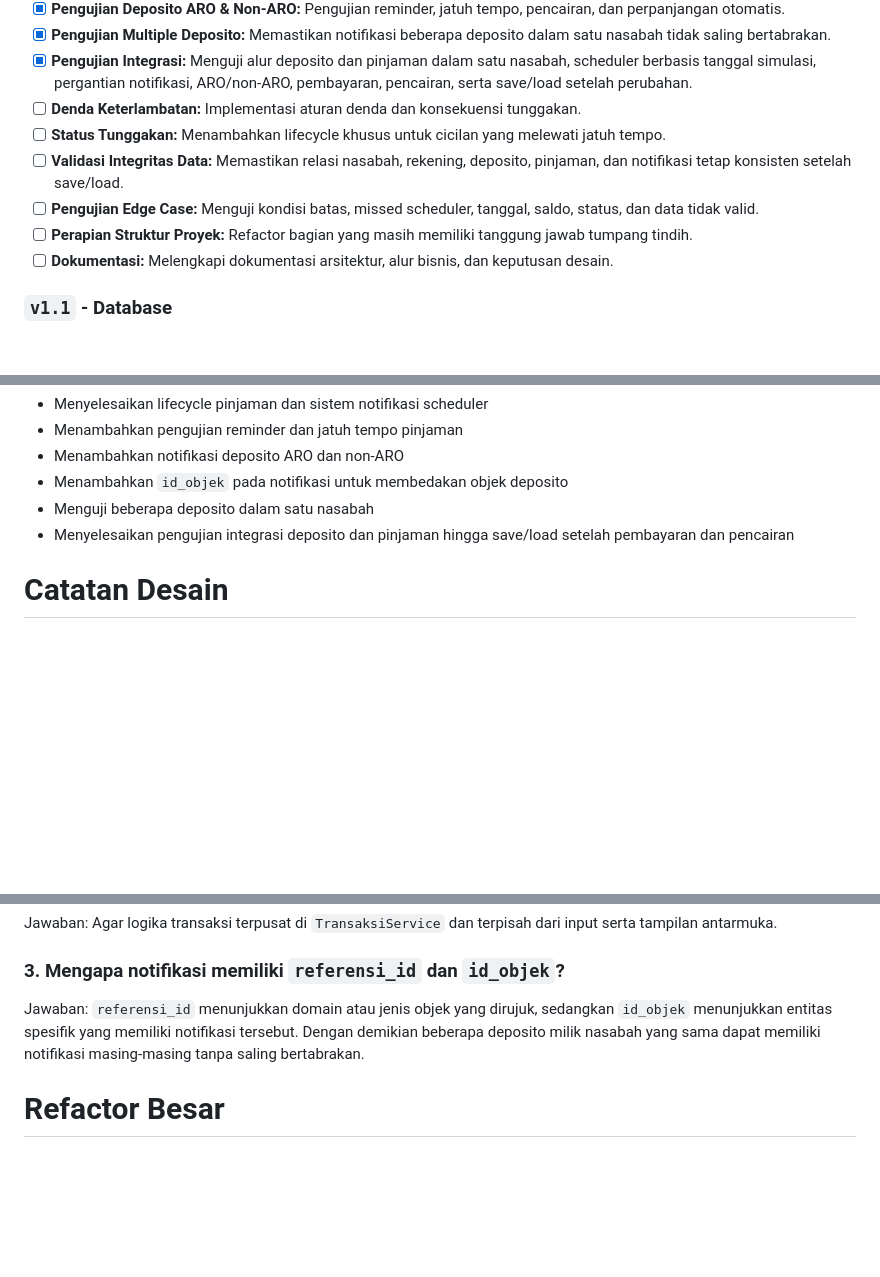
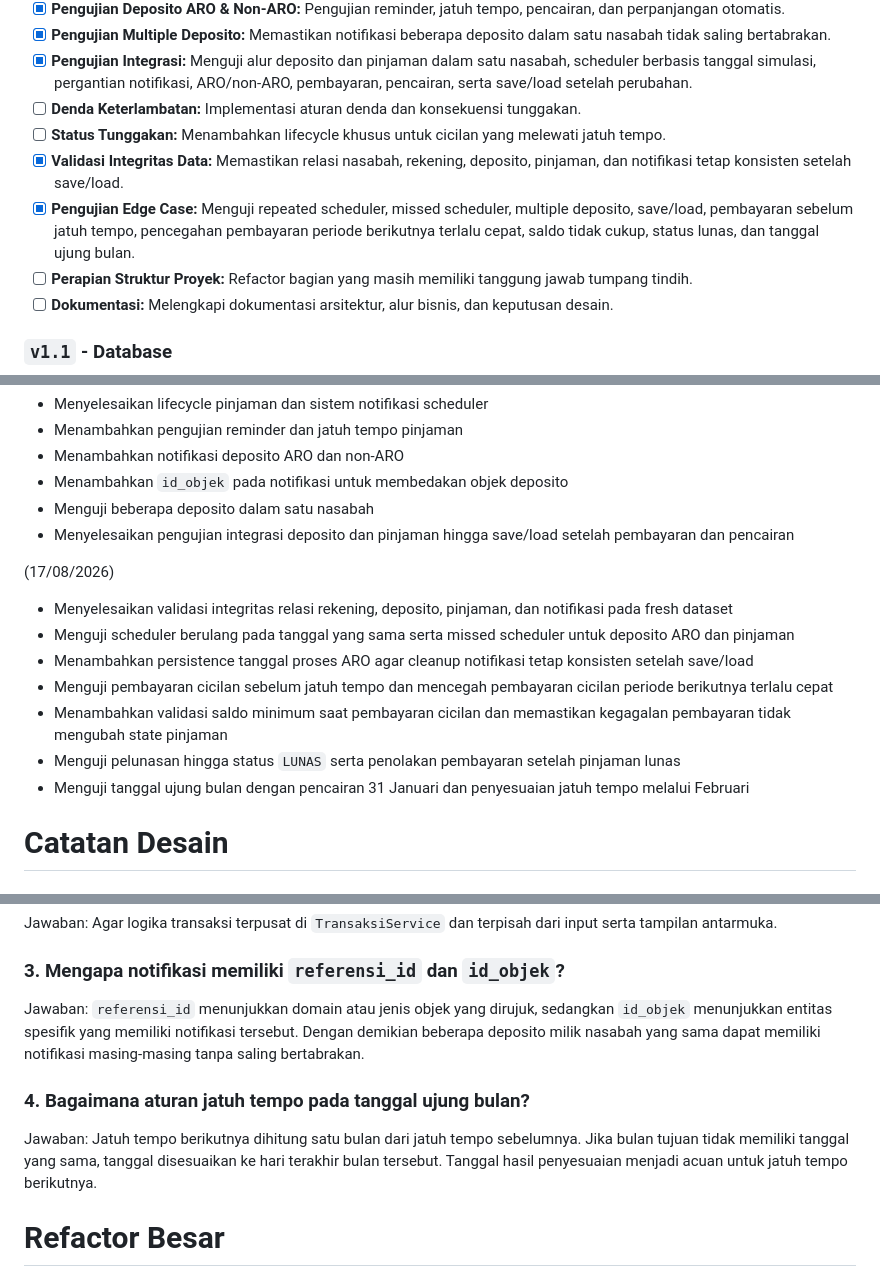
Before and after one commit to nikowahyup/bank_djago, a Markdown page: README.md, 3 parts joined by grey strips. Rendered like a GitHub page; blank space fills up the shorter version.

Commit message:
docs: complete integrity and edge case testing

```diff
--- a/README.md
+++ b/README.md
@@ -124,8 +126,8 @@ Fokus pada stabilitas, pengujian, integritas data, dan kesiapan arsitektur sebel
 - [x] **Pengujian Integrasi:** Menguji alur deposito dan pinjaman dalam satu nasabah, scheduler berbasis tanggal simulasi, pergantian notifikasi, ARO/non-ARO, pembayaran, pencairan, serta save/load setelah perubahan.
 - [ ] **Denda Keterlambatan:** Implementasi aturan denda dan konsekuensi tunggakan.
 - [ ] **Status Tunggakan:** Menambahkan lifecycle khusus untuk cicilan yang melewati jatuh tempo.
-- [ ] **Validasi Integritas Data:** Memastikan relasi nasabah, rekening, deposito, pinjaman, dan notifikasi tetap konsisten setelah save/load.
-- [ ] **Pengujian Edge Case:** Menguji kondisi batas, missed scheduler, tanggal, saldo, status, dan data tidak valid.
+- [x] **Validasi Integritas Data:** Memastikan relasi nasabah, rekening, deposito, pinjaman, dan notifikasi tetap konsisten setelah save/load.
+- [x] **Pengujian Edge Case:** Menguji repeated scheduler, missed scheduler, multiple deposito, save/load, pembayaran sebelum jatuh tempo, pencegahan pembayaran periode berikutnya terlalu cepat, saldo tidak cukup, status lunas, dan tanggal ujung bulan.
 - [ ] **Perapian Struktur Proyek:** Refactor bagian yang masih memiliki tanggung jawab tumpang tindih.
 - [ ] **Dokumentasi:** Melengkapi dokumentasi arsitektur, alur bisnis, dan keputusan desain.
 
@@ -183,6 +185,15 @@ Fokus pada stabilitas, pengujian, integritas data, dan kesiapan arsitektur sebel
 - Menguji beberapa deposito dalam satu nasabah
 - Menyelesaikan pengujian integrasi deposito dan pinjaman hingga save/load setelah pembayaran dan pencairan
 
+(17/08/2026)
+- Menyelesaikan validasi integritas relasi rekening, deposito, pinjaman, dan notifikasi pada fresh dataset
+- Menguji scheduler berulang pada tanggal yang sama serta missed scheduler untuk deposito ARO dan pinjaman
+- Menambahkan persistence tanggal proses ARO agar cleanup notifikasi tetap konsisten setelah save/load
+- Menguji pembayaran cicilan sebelum jatuh tempo dan mencegah pembayaran cicilan periode berikutnya terlalu cepat
+- Menambahkan validasi saldo minimum saat pembayaran cicilan dan memastikan kegagalan pembayaran tidak mengubah state pinjaman
+- Menguji pelunasan hingga status `LUNAS` serta penolakan pembayaran setelah pinjaman lunas
+- Menguji tanggal ujung bulan dengan pencairan 31 Januari dan penyesuaian jatuh tempo melalui Februari
+
 # Catatan Desain
 
 ### 1. Mengapa rekening dibuat sebagai objek baru saat di-upgrade atau downgrade?
@@ -201,6 +212,11 @@ Agar logika transaksi terpusat di `TransaksiService` dan terpisah dari input ser
 Jawaban:
 `referensi_id` menunjukkan domain atau jenis objek yang dirujuk, sedangkan `id_objek` menunjukkan entitas spesifik yang memiliki notifikasi tersebut. Dengan demikian beberapa deposito milik nasabah yang sama dapat memiliki notifikasi masing-masing tanpa saling bertabrakan.
 
+### 4. Bagaimana aturan jatuh tempo pada tanggal ujung bulan?
+
+Jawaban:
+Jatuh tempo berikutnya dihitung satu bulan dari jatuh tempo sebelumnya. Jika bulan tujuan tidak memiliki tanggal yang sama, tanggal disesuaikan ke hari terakhir bulan tersebut. Tanggal hasil penyesuaian menjadi acuan untuk jatuh tempo berikutnya.
+
 # Refactor Besar
 - Memisahkan beberapa fitur bank yang sebelumnya ada di fitur layanan nasabah ke customer service admin
 - Menambahkan menu informasi untuk nasabah
```
Also changed, not shown: other parts of README.md (+3 -1 lines).
